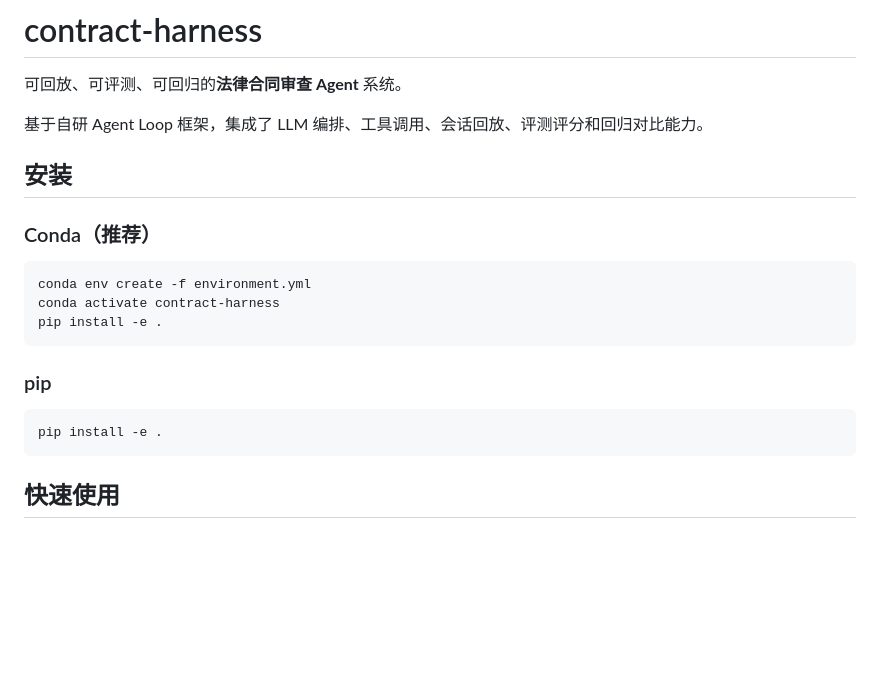
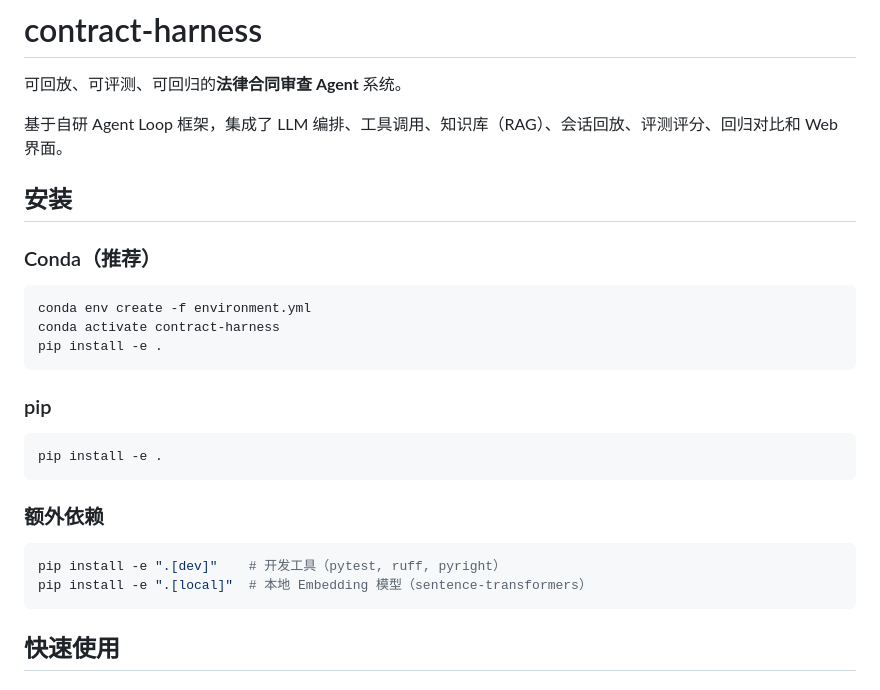
Before and after one commit to w1051868626/contract_harness, a Markdown page: README.md, the part around one of its changes. GitHub-like rendering; blank space fills up the shorter version.

````diff
--- a/README.md
+++ b/README.md
@@ -2,7 +2,7 @@
 
 可回放、可评测、可回归的**法律合同审查 Agent** 系统。
 
-基于自研 Agent Loop 框架，集成了 LLM 编排、工具调用、会话回放、评测评分和回归对比能力。
+基于自研 Agent Loop 框架，集成了 LLM 编排、工具调用、知识库（RAG）、会话回放、评测评分、回归对比和 Web 界面。
 
 ## 安装
 
@@ -18,6 +18,13 @@ pip install -e .
 
 ```bash
 pip install -e .
+```
+
+### 额外依赖
+
+```bash
+pip install -e ".[dev]"    # 开发工具（pytest, ruff, pyright）
+pip install -e ".[local]"  # 本地 Embedding 模型（sentence-transformers）
 ```
 
 ## 快速使用
````
Also changed, not shown: other parts of README.md (+46 -2 lines).
